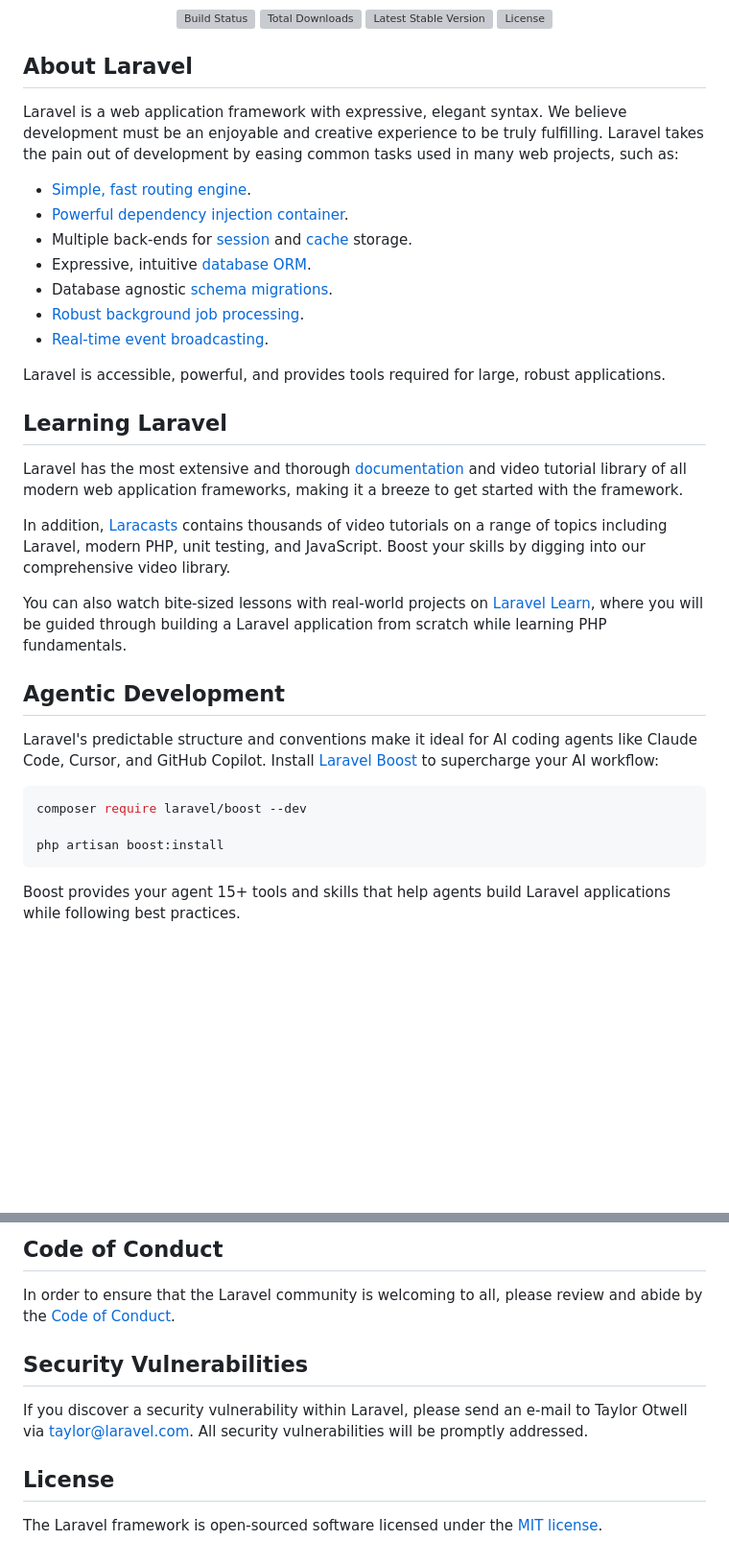
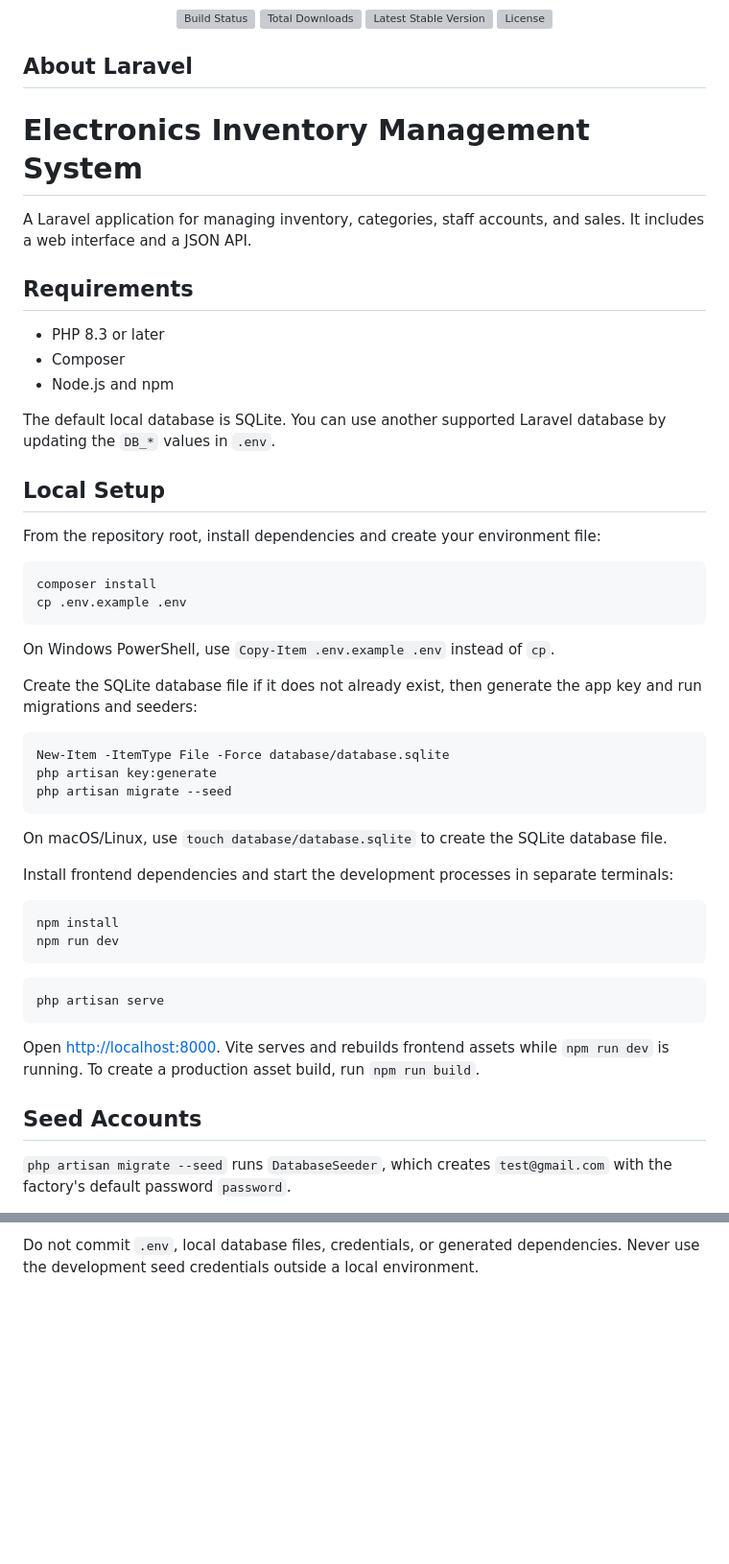
Before and after one commit to gech730/electronics_inventory_management_system, a Markdown page: README.md, 2 parts joined by grey strips. Shown at 96% size. Rendered like a GitHub page; blank space fills up the shorter version; grey boxes are pictures that could not be loaded.

Commit message:
docs(README): update project description and local setup instructions

````diff
--- a/README.md
+++ b/README.md
@@ -8,35 +8,53 @@
 </p>
 
 ## About Laravel
+# Electronics Inventory Management System
 
-Laravel is a web application framework with expressive, elegant syntax. We believe development must be an enjoyable and creative experience to be truly fulfilling. Laravel takes the pain out of development by easing common tasks used in many web projects, such as:
+A Laravel application for managing inventory, categories, staff accounts, and sales. It includes a web interface and a JSON API.
 
-- [Simple, fast routing engine](https://laravel.com/docs/routing).
-- [Powerful dependency injection container](https://laravel.com/docs/container).
-- Multiple back-ends for [session](https://laravel.com/docs/session) and [cache](https://laravel.com/docs/cache) storage.
-- Expressive, intuitive [database ORM](https://laravel.com/docs/eloquent).
-- Database agnostic [schema migrations](https://laravel.com/docs/migrations).
-- [Robust background job processing](https://laravel.com/docs/queues).
-- [Real-time event broadcasting](https://laravel.com/docs/broadcasting).
+## Requirements
 
-Laravel is accessible, powerful, and provides tools required for large, robust applications.
+- PHP 8.3 or later
+- Composer
+- Node.js and npm
 
-## Learning Laravel
+The default local database is SQLite. You can use another supported Laravel database by updating the `DB_*` values in `.env`.
 
-Laravel has the most extensive and thorough [documentation](https://laravel.com/docs) and video tutorial library of all modern web application frameworks, making it a breeze to get started with the framework.
+## Local Setup
 
-In addition, [Laracasts](https://laracasts.com) contains thousands of video tutorials on a range of topics including Laravel, modern PHP, unit testing, and JavaScript. Boost your skills by digging into our comprehensive video library.
-
-You can also watch bite-sized lessons with real-world projects on [Laravel Learn](https://laravel.com/learn), where you will be guided through building a Laravel application from scratch while learning PHP fundamentals.
-
-## Agentic Development
-
-Laravel's predictable structure and conventions make it ideal for AI coding agents like Claude Code, Cursor, and GitHub Copilot. Install [Laravel Boost](https://laravel.com/docs/ai) to supercharge your AI workflow:
+From the repository root, install dependencies and create your environment file:
 
 ```bash
-composer require laravel/boost --dev
-
-php artisan boost:install
+composer install
+cp .env.example .env
 ```
 
-Boost provides your agent 15+ tools and skills that help agents build Laravel applications while following best practices.
+On Windows PowerShell, use `Copy-Item .env.example .env` instead of `cp`.
+
+Create the SQLite database file if it does not already exist, then generate the app key and run migrations and seeders:
+
+```powershell
+New-Item -ItemType File -Force database/database.sqlite
+php artisan key:generate
+php artisan migrate --seed
+```
+
+On macOS/Linux, use `touch database/database.sqlite` to create the SQLite database file.
+
+Install frontend dependencies and start the development processes in separate terminals:
+
+```bash
+npm install
+npm run dev
+```
+
+```bash
+php artisan serve
+```
+
+Open [http://localhost:8000](http://localhost:8000). Vite serves and rebuilds frontend assets while `npm run dev` is running. To create a production asset build, run `npm run build`.
+
+## Seed Accounts
+
+`php artisan migrate --seed` runs `DatabaseSeeder`, which creates `test@gmail.com` with the factory's default password `password`.
+
@@ -47,12 +125,2 @@ Thank you for considering contributing to the Laravel framework! The contributio
 
-## Code of Conduct
-
-In order to ensure that the Laravel community is welcoming to all, please review and abide by the [Code of Conduct](https://laravel.com/docs/contributions#code-of-conduct).
-
-## Security Vulnerabilities
-
-If you discover a security vulnerability within Laravel, please send an e-mail to Taylor Otwell via [taylor@laravel.com](mailto:taylor@laravel.com). All security vulnerabilities will be promptly addressed.
-
-## License
-
-The Laravel framework is open-sourced software licensed under the [MIT license](https://opensource.org/licenses/MIT).
+Do not commit `.env`, local database files, credentials, or generated dependencies. Never use the development seed credentials outside a local environment.
````
Also changed, not shown: other parts of README.md (+61 -1 lines).
